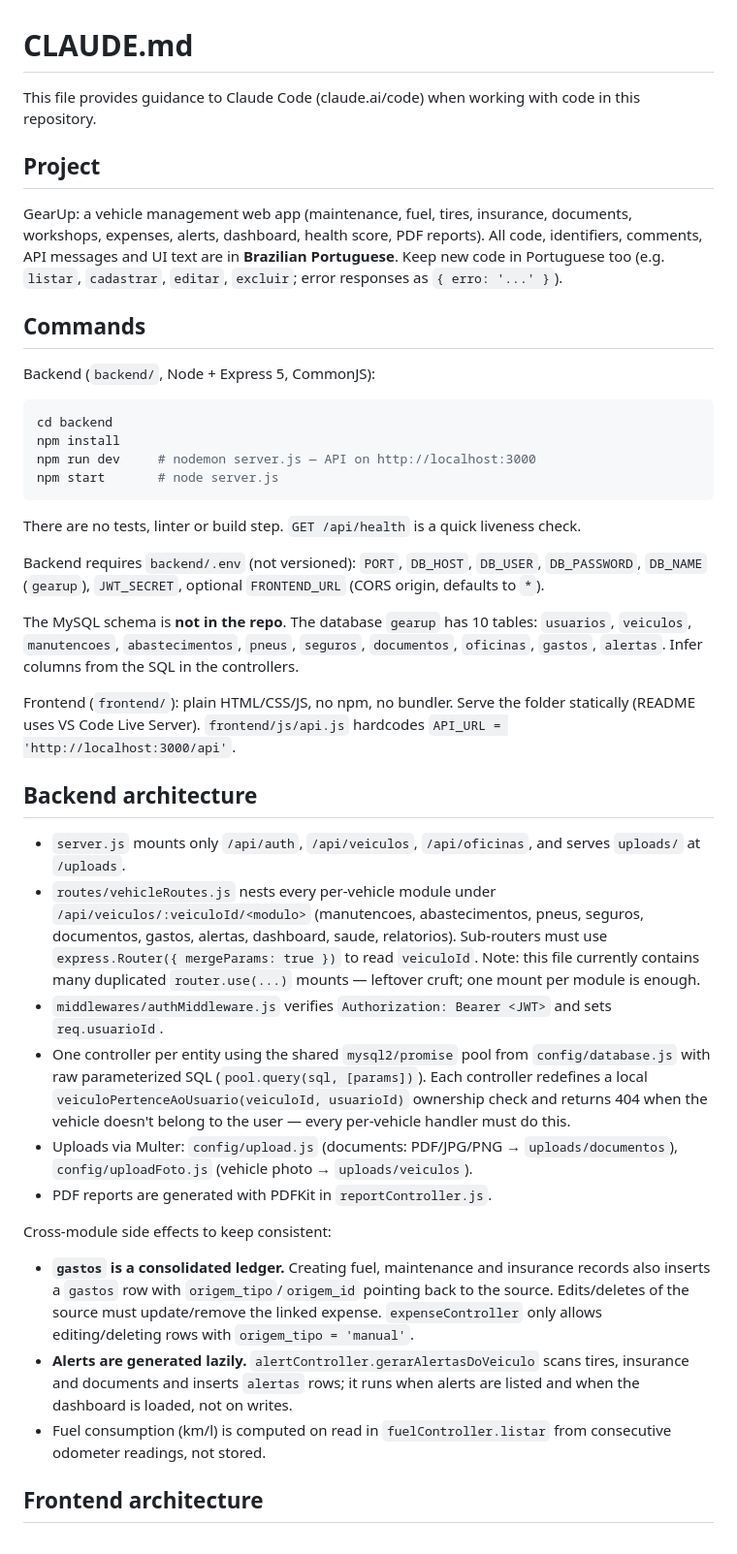
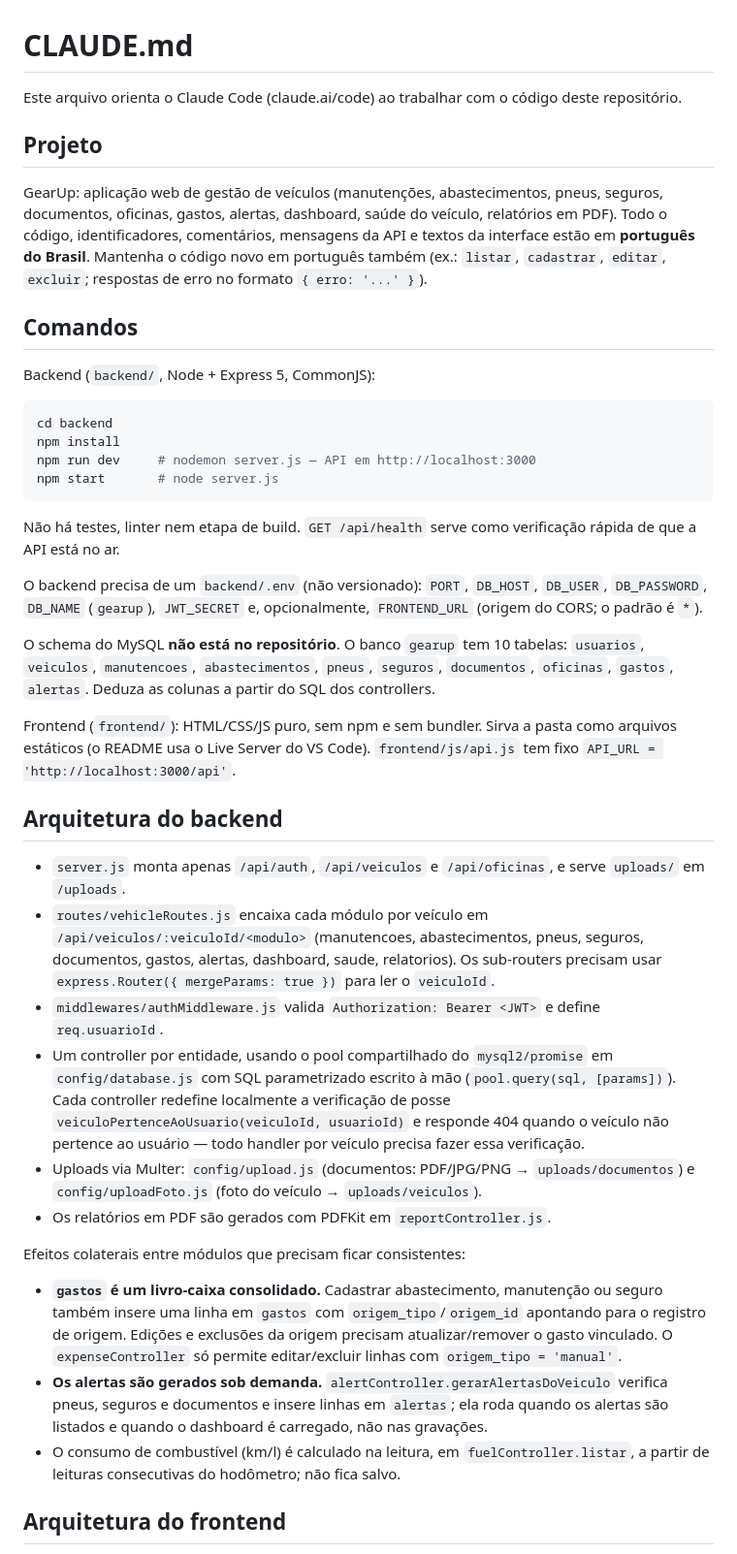
Before and after one commit to Trovic2020/gearuppfi, a Markdown page: CLAUDE.md, the part around one of its changes. Shown at 97% size. Rendered like a GitHub page.

Commit message:
Traduz o CLAUDE.md para português
Co-Authored-By: Claude Opus 5.5 <noreply@anthropic.com>

````diff
--- a/CLAUDE.md
+++ b/CLAUDE.md
@@ -1,43 +1,43 @@
 # CLAUDE.md
 
-This file provides guidance to Claude Code (claude.ai/code) when working with code in this repository.
+Este arquivo orienta o Claude Code (claude.ai/code) ao trabalhar com o código deste repositório.
 
-## Project
+## Projeto
 
-GearUp: a vehicle management web app (maintenance, fuel, tires, insurance, documents, workshops, expenses, alerts, dashboard, health score, PDF reports). All code, identifiers, comments, API messages and UI text are in **Brazilian Portuguese**. Keep new code in Portuguese too (e.g. `listar`, `cadastrar`, `editar`, `excluir`; error responses as `{ erro: '...' }`).
+GearUp: aplicação web de gestão de veículos (manutenções, abastecimentos, pneus, seguros, documentos, oficinas, gastos, alertas, dashboard, saúde do veículo, relatórios em PDF). Todo o código, identificadores, comentários, mensagens da API e textos da interface estão em **português do Brasil**. Mantenha o código novo em português também (ex.: `listar`, `cadastrar`, `editar`, `excluir`; respostas de erro no formato `{ erro: '...' }`).
 
-## Commands
+## Comandos
 
 Backend (`backend/`, Node + Express 5, CommonJS):
 
 ```bash
 cd backend
 npm install
-npm run dev     # nodemon server.js — API on http://localhost:3000
+npm run dev     # nodemon server.js — API em http://localhost:3000
 npm start       # node server.js
 ```
 
-There are no tests, linter or build step. `GET /api/health` is a quick liveness check.
+Não há testes, linter nem etapa de build. `GET /api/health` serve como verificação rápida de que a API está no ar.
 
-Backend requires `backend/.env` (not versioned): `PORT`, `DB_HOST`, `DB_USER`, `DB_PASSWORD`, `DB_NAME` (`gearup`), `JWT_SECRET`, optional `FRONTEND_URL` (CORS origin, defaults to `*`).
+O backend precisa de um `backend/.env` (não versionado): `PORT`, `DB_HOST`, `DB_USER`, `DB_PASSWORD`, `DB_NAME` (`gearup`), `JWT_SECRET` e, opcionalmente, `FRONTEND_URL` (origem do CORS; o padrão é `*`).
 
-The MySQL schema is **not in the repo**. The database `gearup` has 10 tables: `usuarios`, `veiculos`, `manutencoes`, `abastecimentos`, `pneus`, `seguros`, `documentos`, `oficinas`, `gastos`, `alertas`. Infer columns from the SQL in the controllers.
+O schema do MySQL **não está no repositório**. O banco `gearup` tem 10 tabelas: `usuarios`, `veiculos`, `manutencoes`, `abastecimentos`, `pneus`, `seguros`, `documentos`, `oficinas`, `gastos`, `alertas`. Deduza as colunas a partir do SQL dos controllers.
 
-Frontend (`frontend/`): plain HTML/CSS/JS, no npm, no bundler. Serve the folder statically (README uses VS Code Live Server). `frontend/js/api.js` hardcodes `API_URL = 'http://localhost:3000/api'`.
+Frontend (`frontend/`): HTML/CSS/JS puro, sem npm e sem bundler. Sirva a pasta como arquivos estáticos (o README usa o Live Server do VS Code). `frontend/js/api.js` tem fixo `API_URL = 'http://localhost:3000/api'`.
 
-## Backend architecture
+## Arquitetura do backend
 
-- `server.js` mounts only `/api/auth`, `/api/veiculos`, `/api/oficinas`, and serves `uploads/` at `/uploads`.
-- `routes/vehicleRoutes.js` nests every per-vehicle module under `/api/veiculos/:veiculoId/<modulo>` (manutencoes, abastecimentos, pneus, seguros, documentos, gastos, alertas, dashboard, saude, relatorios). Sub-routers must use `express.Router({ mergeParams: true })` to read `veiculoId`. Note: this file currently contains many duplicated `router.use(...)` mounts — leftover cruft; one mount per module is enough.
-- `middlewares/authMiddleware.js` verifies `Authorization: Bearer <JWT>` and sets `req.usuarioId`.
-- One controller per entity using the shared `mysql2/promise` pool from `config/database.js` with raw parameterized SQL (`pool.query(sql, [params])`). Each controller redefines a local `veiculoPertenceAoUsuario(veiculoId, usuarioId)` ownership check and returns 404 when the vehicle doesn't belong to the user — every per-vehicle handler must do this.
-- Uploads via Multer: `config/upload.js` (documents: PDF/JPG/PNG → `uploads/documentos`), `config/uploadFoto.js` (vehicle photo → `uploads/veiculos`).
-- PDF reports are generated with PDFKit in `reportController.js`.
+- `server.js` monta apenas `/api/auth`, `/api/veiculos` e `/api/oficinas`, e serve `uploads/` em `/uploads`.
+- `routes/vehicleRoutes.js` encaixa cada módulo por veículo em `/api/veiculos/:veiculoId/<modulo>` (manutencoes, abastecimentos, pneus, seguros, documentos, gastos, alertas, dashboard, saude, relatorios). Os sub-routers precisam usar `express.Router({ mergeParams: true })` para ler o `veiculoId`.
+- `middlewares/authMiddleware.js` valida `Authorization: Bearer <JWT>` e define `req.usuarioId`.
+- Um controller por entidade, usando o pool compartilhado do `mysql2/promise` em `config/database.js` com SQL parametrizado escrito à mão (`pool.query(sql, [params])`). Cada controller redefine localmente a verificação de posse `veiculoPertenceAoUsuario(veiculoId, usuarioId)` e responde 404 quando o veículo não pertence ao usuário — todo handler por veículo precisa fazer essa verificação.
+- Uploads via Multer: `config/upload.js` (documentos: PDF/JPG/PNG → `uploads/documentos`) e `config/uploadFoto.js` (foto do veículo → `uploads/veiculos`).
+- Os relatórios em PDF são gerados com PDFKit em `reportController.js`.
 
-Cross-module side effects to keep consistent:
-- **`gastos` is a consolidated ledger.** Creating fuel, maintenance and insurance records also inserts a `gastos` row with `origem_tipo`/`origem_id` pointing back to the source. Edits/deletes of the source must update/remove the linked expense. `expenseController` only allows editing/deleting rows with `origem_tipo = 'manual'`.
-- **Alerts are generated lazily.** `alertController.gerarAlertasDoVeiculo` scans tires, insurance and documents and inserts `alertas` rows; it runs when alerts are listed and when the dashboard is loaded, not on writes.
-- Fuel consumption (km/l) is computed on read in `fuelController.listar` from consecutive odometer readings, not stored.
+Efeitos colaterais entre módulos que precisam ficar consistentes:
+- **`gastos` é um livro-caixa consolidado.** Cadastrar abastecimento, manutenção ou seguro também insere uma linha em `gastos` com `origem_tipo`/`origem_id` apontando para o registro de origem. Edições e exclusões da origem precisam atualizar/remover o gasto vinculado. O `expenseController` só permite editar/excluir linhas com `origem_tipo = 'manual'`.
+- **Os alertas são gerados sob demanda.** `alertController.gerarAlertasDoVeiculo` verifica pneus, seguros e documentos e insere linhas em `alertas`; ela roda quando os alertas são listados e quando o dashboard é carregado, não nas gravações.
+- O consumo de combustível (km/l) é calculado na leitura, em `fuelController.listar`, a partir de leituras consecutivas do hodômetro; não fica salvo.
 
-## Frontend architecture
+## Arquitetura do frontend
 
````
Also changed, not shown: other parts of CLAUDE.md (+7 -7 lines).
